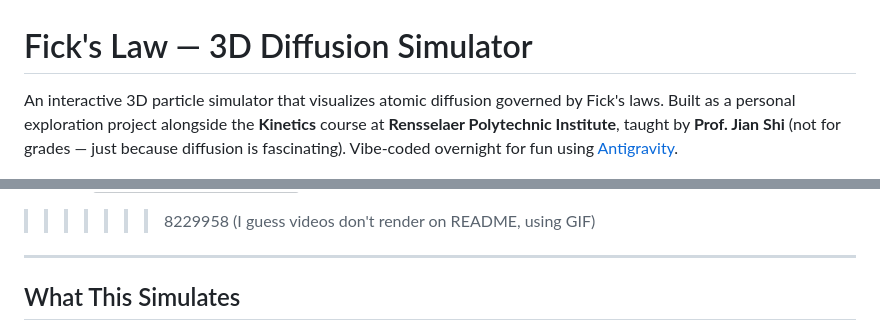
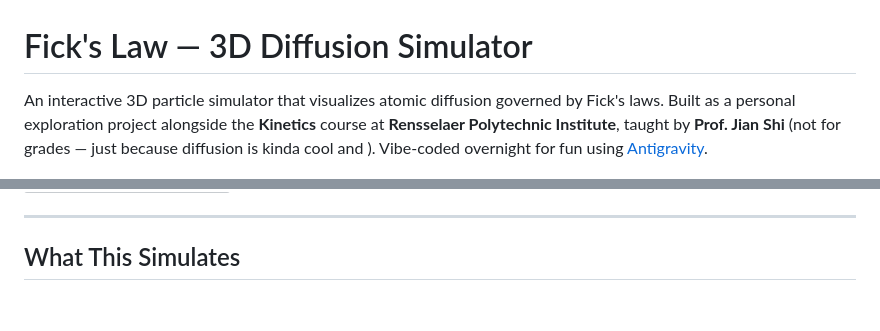
Before and after one commit to cocokane/DiffusionModels, a Markdown page: README.md, 2 parts joined by grey strips. Drawn GitHub-style; blank space fills up the shorter version; grey boxes are pictures that could not be loaded.

```diff
--- a/README.md
+++ b/README.md
@@ -1,7 +1,7 @@
 # Fick's Law — 3D Diffusion Simulator
 
 
-An interactive 3D particle simulator that visualizes atomic diffusion governed by Fick's laws. Built as a personal exploration project alongside the **Kinetics** course at **Rensselaer Polytechnic Institute**, taught by **Prof. Jian Shi** (not for grades — just because diffusion is fascinating). Vibe-coded overnight for fun using [Antigravity](https://antigravity.dev).
+An interactive 3D particle simulator that visualizes atomic diffusion governed by Fick's laws. Built as a personal exploration project alongside the **Kinetics** course at **Rensselaer Polytechnic Institute**, taught by **Prof. Jian Shi** (not for grades — just because diffusion is kinda cool and ). Vibe-coded overnight for fun using [Antigravity](https://antigravity.dev).
 
 ![Full Overview](screenshots/full_overview.png)
 
@@ -15,5 +10,4 @@ An interactive 3D particle simulator that visualizes atomic diffusion governed b
 ![Demo — Case 1: Semi-Infinite Diffusion](screenshots/demo.gif)
->>>>>>> 8229958 (I guess videos don't render on README, using GIF)
 
 ---
 
```
Also changed, not shown: other parts of README.md (+0 -5 lines).
